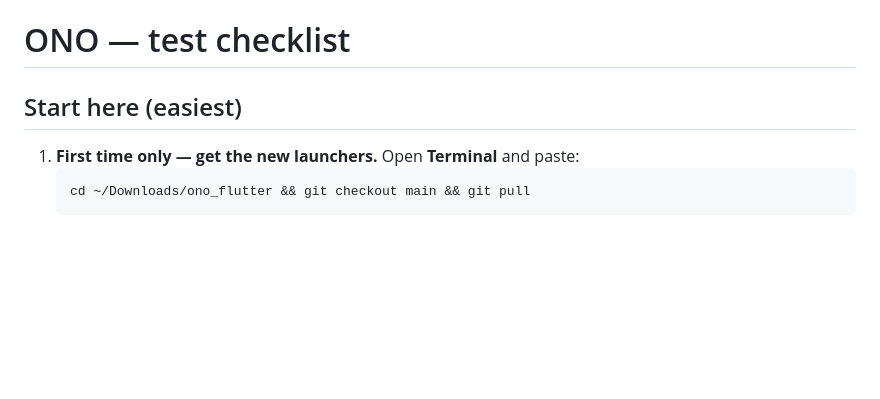
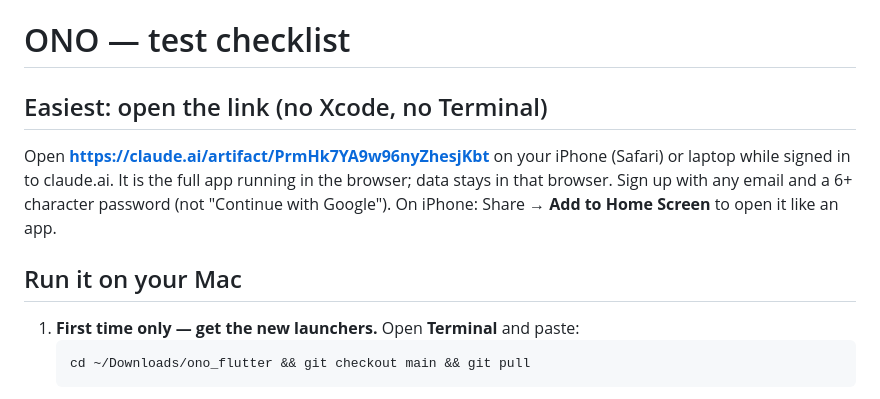
Before and after one commit to eminhuseyn313/ono_flutter, a Markdown page: TESTING.md, the part around the change. Drawn GitHub-style; blank space fills up the shorter version.

Commit message:
TESTING: add the hosted browser build as the easiest way to test
Co-Authored-By: Claude Opus 5.5 <noreply@anthropic.com>
Claude-Session: https://claude.ai/code/session_013TDiVD3yAdvn7be94feCzP

````diff
--- a/TESTING.md
+++ b/TESTING.md
@@ -1,6 +1,13 @@
 # ONO — test checklist
 
-## Start here (easiest)
+## Easiest: open the link (no Xcode, no Terminal)
+
+Open **https://claude.ai/artifact/PrmHk7YA9w96nyZhesjKbt** on your iPhone (Safari) or laptop while
+signed in to claude.ai. It is the full app running in the browser; data stays in that browser.
+Sign up with any email and a 6+ character password (not "Continue with Google").
+On iPhone: Share → **Add to Home Screen** to open it like an app.
+
+## Run it on your Mac
 
 1. **First time only — get the new launchers.** Open **Terminal** and paste:
    ```bash
````
